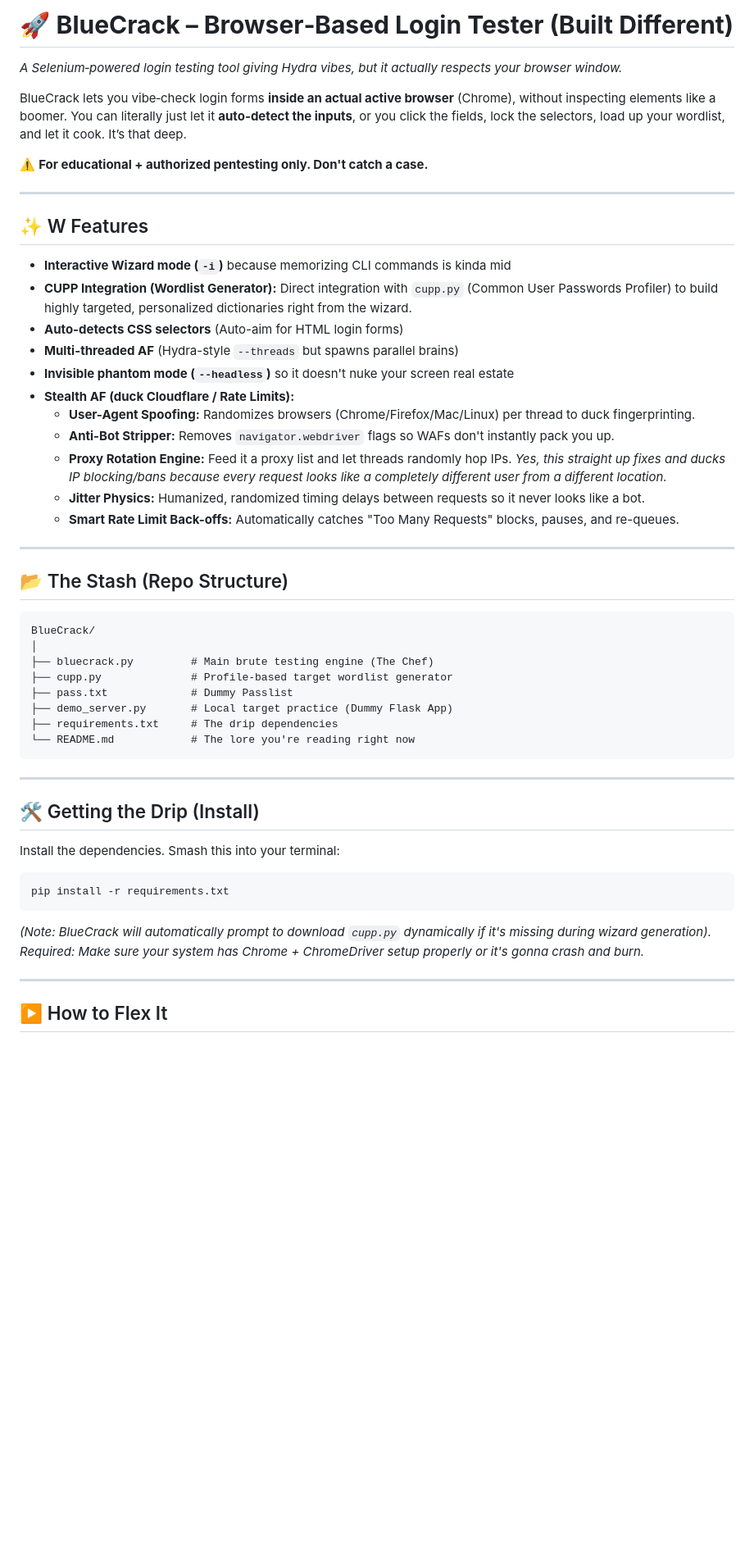
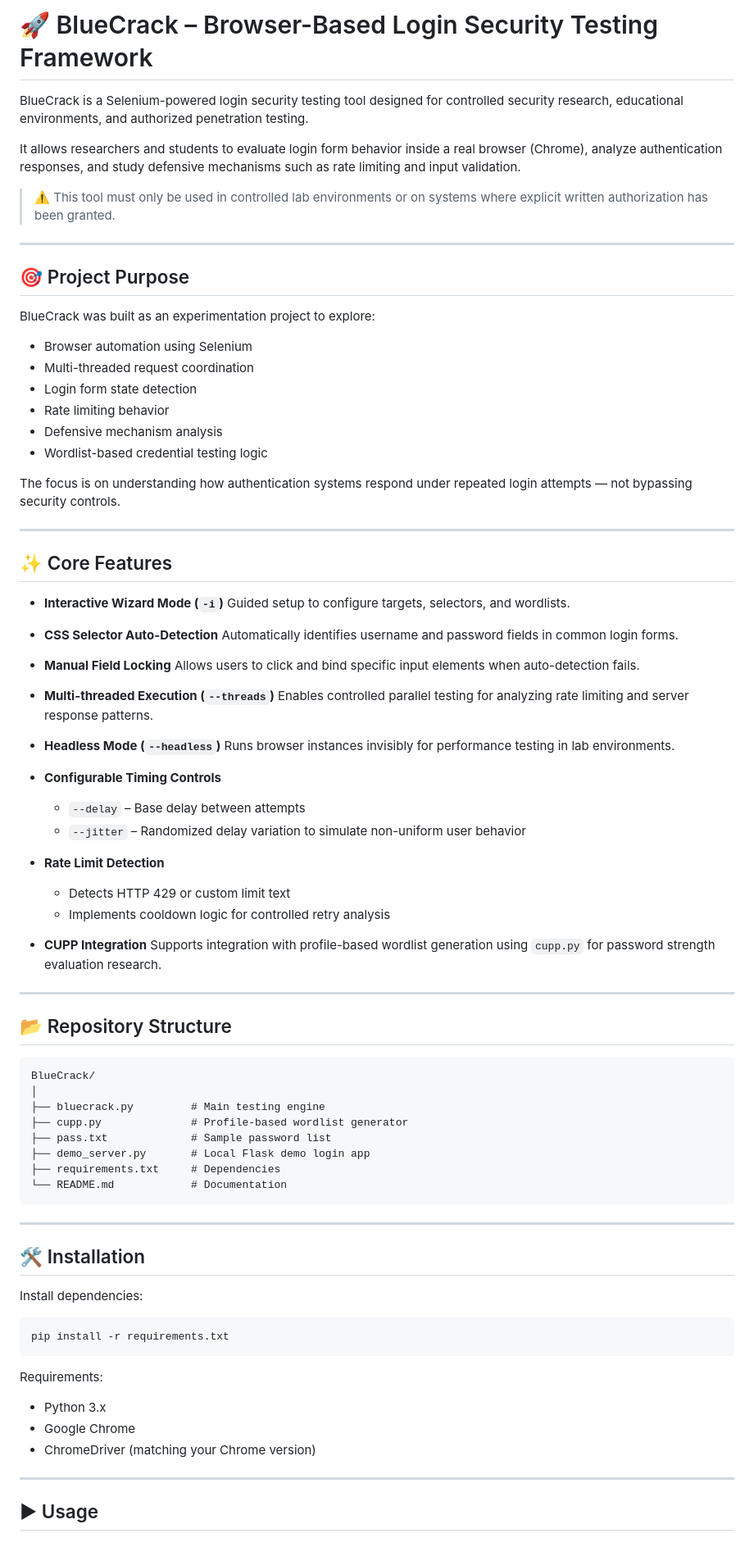
Before and after one commit to taezeem14/BlueCrack, a Markdown page: README.md, the part around one of its changes. Shown at 82% size. Drawn GitHub-style; blank space fills up the shorter version.

````diff
--- a/README.md
+++ b/README.md
@@ -1,57 +1,90 @@
-# 🚀 **BlueCrack – Browser‑Based Login Tester (Built Different)**
+# 🚀 BlueCrack – Browser-Based Login Security Testing Framework
 
-*A Selenium‑powered login testing tool giving Hydra vibes, but it actually respects your browser window.*
+BlueCrack is a Selenium-powered login security testing tool designed for controlled security research, educational environments, and authorized penetration testing.
 
-BlueCrack lets you vibe‑check login forms **inside an actual active browser** (Chrome), without inspecting elements like a boomer.
-You can literally just let it **auto-detect the inputs**, or you click the fields, lock the selectors, load up your wordlist, and let it cook. It’s that deep.
+It allows researchers and students to evaluate login form behavior inside a real browser (Chrome), analyze authentication responses, and study defensive mechanisms such as rate limiting and input validation.
 
-⚠️ **For educational + authorized pentesting only. Don't catch a case.**
+> ⚠️ This tool must only be used in controlled lab environments or on systems where explicit written authorization has been granted.
 
 ---
 
-## ✨ W Features
+## 🎯 Project Purpose
 
-*   **Interactive Wizard mode (`-i`)** because memorizing CLI commands is kinda mid
-*   **CUPP Integration (Wordlist Generator):** Direct integration with `cupp.py` (Common User Passwords Profiler) to build highly targeted, personalized dictionaries right from the wizard.
-*   **Auto-detects CSS selectors** (Auto-aim for HTML login forms)
-*   **Multi-threaded AF** (Hydra-style `--threads` but spawns parallel brains)
-*   **Invisible phantom mode (`--headless`)** so it doesn't nuke your screen real estate
-*   **Stealth AF (duck Cloudflare / Rate Limits):**
-    *   **User-Agent Spoofing:** Randomizes browsers (Chrome/Firefox/Mac/Linux) per thread to duck fingerprinting.
-    *   **Anti-Bot Stripper:** Removes `navigator.webdriver` flags so WAFs don't instantly pack you up.
-    *   **Proxy Rotation Engine:** Feed it a proxy list and let threads randomly hop IPs. *Yes, this straight up fixes and ducks IP blocking/bans because every request looks like a completely different user from a different location.*
-    *   **Jitter Physics:** Humanized, randomized timing delays between requests so it never looks like a bot.
-    *   **Smart Rate Limit Back-offs:** Automatically catches "Too Many Requests" blocks, pauses, and re-queues.
+BlueCrack was built as an experimentation project to explore:
+
+* Browser automation using Selenium
+* Multi-threaded request coordination
+* Login form state detection
+* Rate limiting behavior
+* Defensive mechanism analysis
+* Wordlist-based credential testing logic
+
+The focus is on understanding how authentication systems respond under repeated login attempts — not bypassing security controls.
 
 ---
 
-## 📂 The Stash (Repo Structure)
+## ✨ Core Features
+
+* **Interactive Wizard Mode (`-i`)**
+  Guided setup to configure targets, selectors, and wordlists.
+
+* **CSS Selector Auto-Detection**
+  Automatically identifies username and password fields in common login forms.
+
+* **Manual Field Locking**
+  Allows users to click and bind specific input elements when auto-detection fails.
+
+* **Multi-threaded Execution (`--threads`)**
+  Enables controlled parallel testing for analyzing rate limiting and server response patterns.
+
+* **Headless Mode (`--headless`)**
+  Runs browser instances invisibly for performance testing in lab environments.
+
+* **Configurable Timing Controls**
+
+  * `--delay` – Base delay between attempts
+  * `--jitter` – Randomized delay variation to simulate non-uniform user behavior
+
+* **Rate Limit Detection**
+
+  * Detects HTTP 429 or custom limit text
+  * Implements cooldown logic for controlled retry analysis
+
+* **CUPP Integration**
+  Supports integration with profile-based wordlist generation using `cupp.py` for password strength evaluation research.
+
+---
+
+## 📂 Repository Structure
 
 ```
 BlueCrack/
 │
-├── bluecrack.py         # Main brute testing engine (The Chef)
-├── cupp.py              # Profile-based target wordlist generator
-├── pass.txt             # Dummy Passlist
-├── demo_server.py       # Local target practice (Dummy Flask App)
-├── requirements.txt     # The drip dependencies
-└── README.md            # The lore you're reading right now
+├── bluecrack.py         # Main testing engine
+├── cupp.py              # Profile-based wordlist generator
+├── pass.txt             # Sample password list
+├── demo_server.py       # Local Flask demo login app
+├── requirements.txt     # Dependencies
+└── README.md            # Documentation
 ```
 
 ---
 
-## 🛠️ Getting the Drip (Install)
+## 🛠 Installation
 
-Install the dependencies. Smash this into your terminal:
+Install dependencies:
 
 ```bash
 pip install -r requirements.txt
 ```
 
-*(Note: BlueCrack will automatically prompt to download `cupp.py` dynamically if it's missing during wizard generation).*
-*Required: Make sure your system has Chrome + ChromeDriver setup properly or it's gonna crash and burn.*
+Requirements:
+
+* Python 3.x
+* Google Chrome
+* ChromeDriver (matching your Chrome version)
 
 ---
 
-## ▶️ How to Flex It
+## ▶ Usage
 
````
Also changed, not shown: other parts of README.md (+81 -42 lines).
